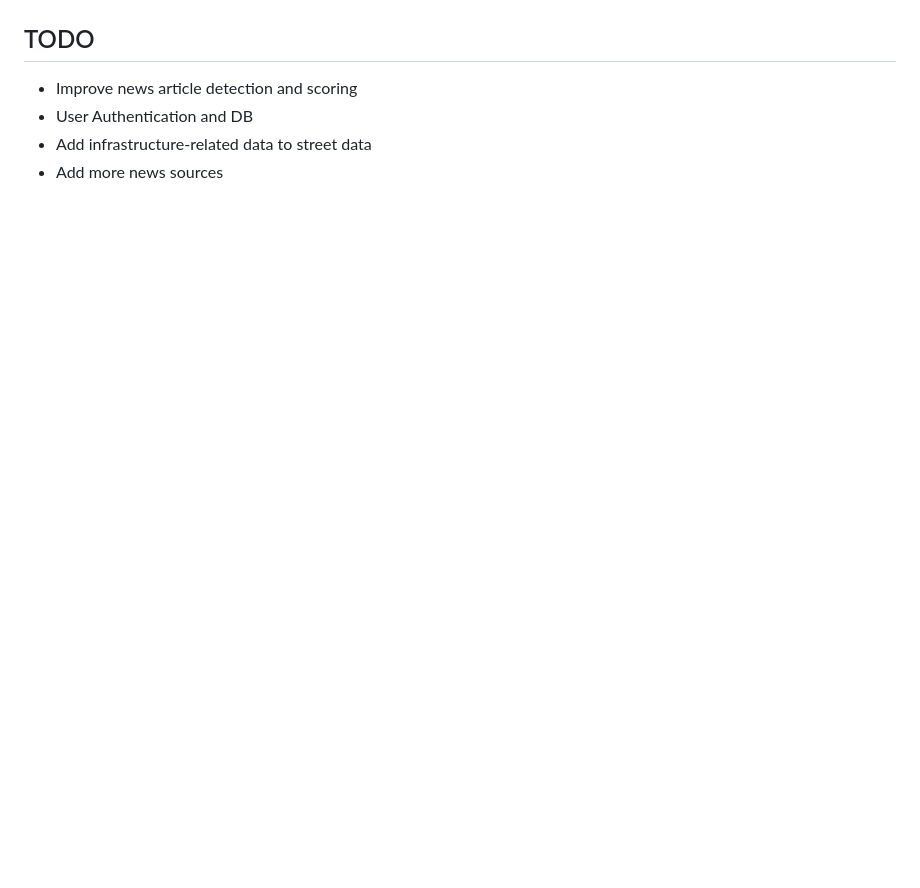
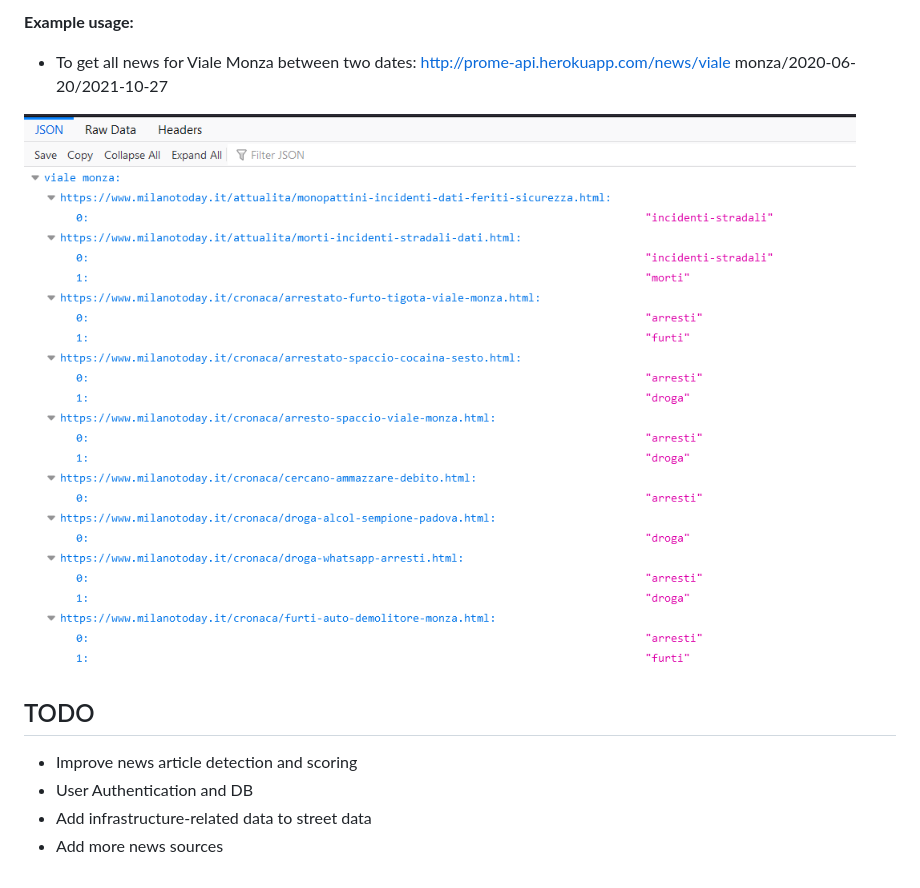
Before and after one commit to sairaghav/ProMe, a Markdown page: README.md, the part around the change printed below. Drawn GitHub-style; pictures changed too: examples/images/sample-news.png (added); blank space fills up the shorter version.

```diff
--- a/README.md
+++ b/README.md
@@ -29,3 +48,8 @@ For each street, following values will be returned:
+**Example usage:**
+
+- To get all news for Viale Monza between two dates: http://prome-api.herokuapp.com/news/viale monza/2020-06-20/2021-10-27
+
+![sample news](examples/images/sample-news.png)
 
 ## TODO
 - Improve news article detection and scoring
```
Also changed, not shown: other parts of README.md (+22 -3 lines), examples/images/sample-route.png (renamed from examples/images/sample.png), 4 other files.
